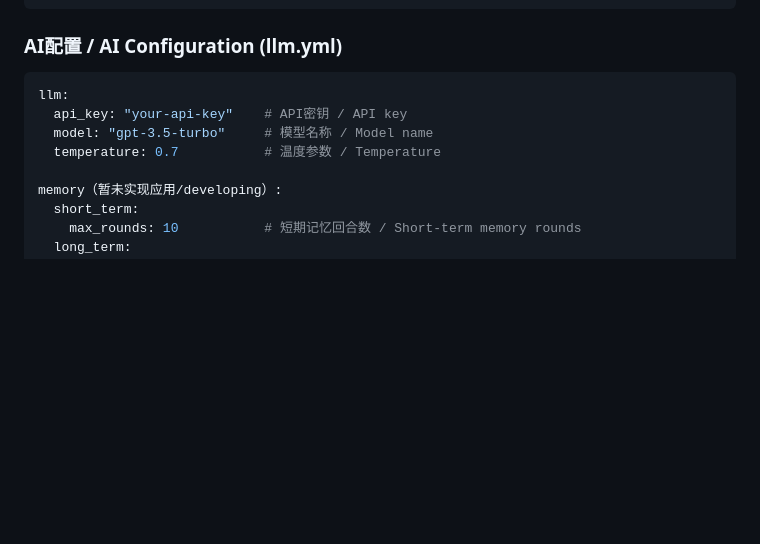
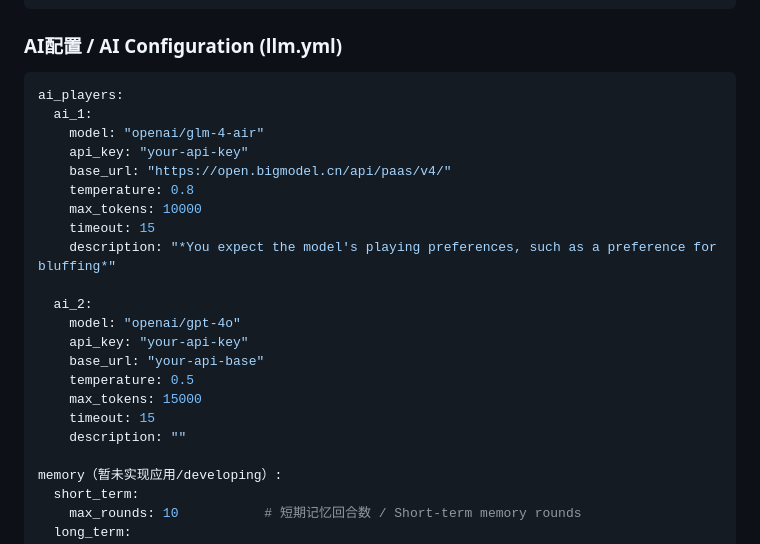
Before and after one commit to YiCheng996/TexasHoldemAgent, a Markdown page: README.md, the part around the change. GitHub-like rendering; blank space fills up the shorter version.

````diff
--- a/README.md
+++ b/README.md
@@ -75,10 +75,24 @@ server:
 
 ### AI配置 / AI Configuration (llm.yml)
 ```yaml
-llm:
-  api_key: "your-api-key"    # API密钥 / API key
-  model: "gpt-3.5-turbo"     # 模型名称 / Model name
-  temperature: 0.7           # 温度参数 / Temperature
+ai_players:
+  ai_1:
+    model: "openai/glm-4-air"
+    api_key: "your-api-key"
+    base_url: "https://open.bigmodel.cn/api/paas/v4/"
+    temperature: 0.8
+    max_tokens: 10000
+    timeout: 15
+    description: "*You expect the model's playing preferences, such as a preference for bluffing*"
+
+  ai_2:
+    model: "openai/gpt-4o"
+    api_key: "your-api-key"
+    base_url: "your-api-base"
+    temperature: 0.5
+    max_tokens: 15000
+    timeout: 15
+    description: ""
 
 memory（暂未实现应用/developing）:
   short_term:
````
